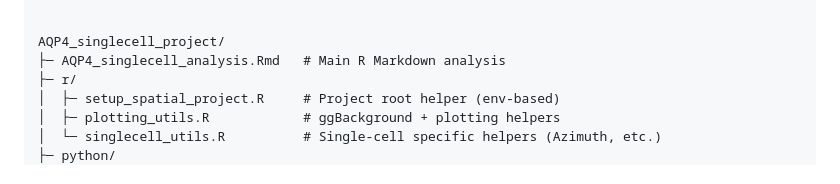
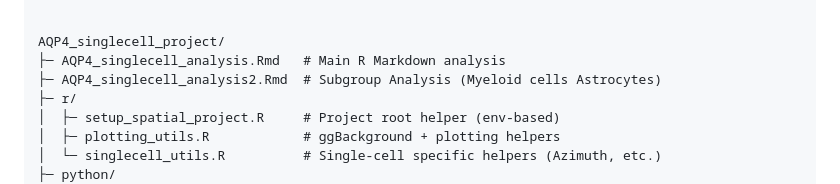
Before and after one commit to heilandd/AQP4_Project, a Markdown page: README.md, the part around the change. Rendered like a GitHub page.

```diff
--- a/README.md
+++ b/README.md
@@ -26,6 +26,7 @@ AQP4_spatial_project/
 
 AQP4_singlecell_project/
 ├─ AQP4_singlecell_analysis.Rmd   # Main R Markdown analysis
+├─ AQP4_singlecell_analysis2.Rmd  # Subgroup Analysis (Myeloid cells Astrocytes)
 ├─ r/
 │  ├─ setup_spatial_project.R     # Project root helper (env-based)
 │  ├─ plotting_utils.R            # ggBackground + plotting helpers
```
